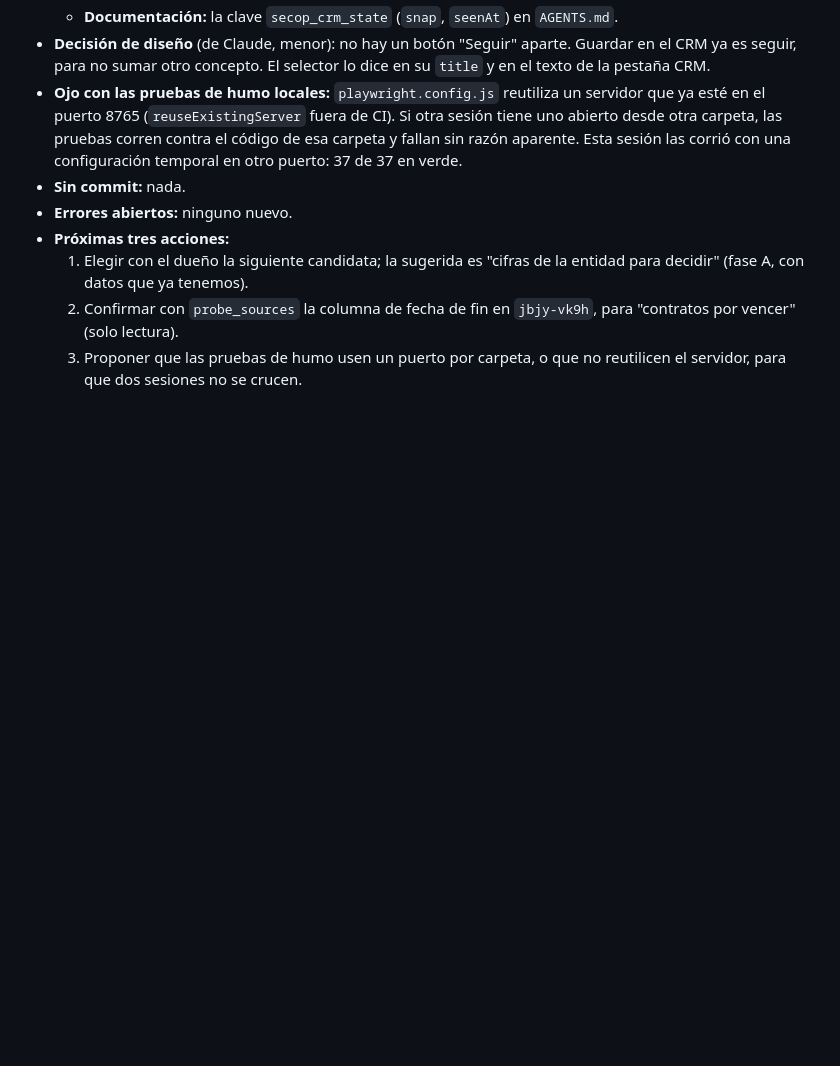
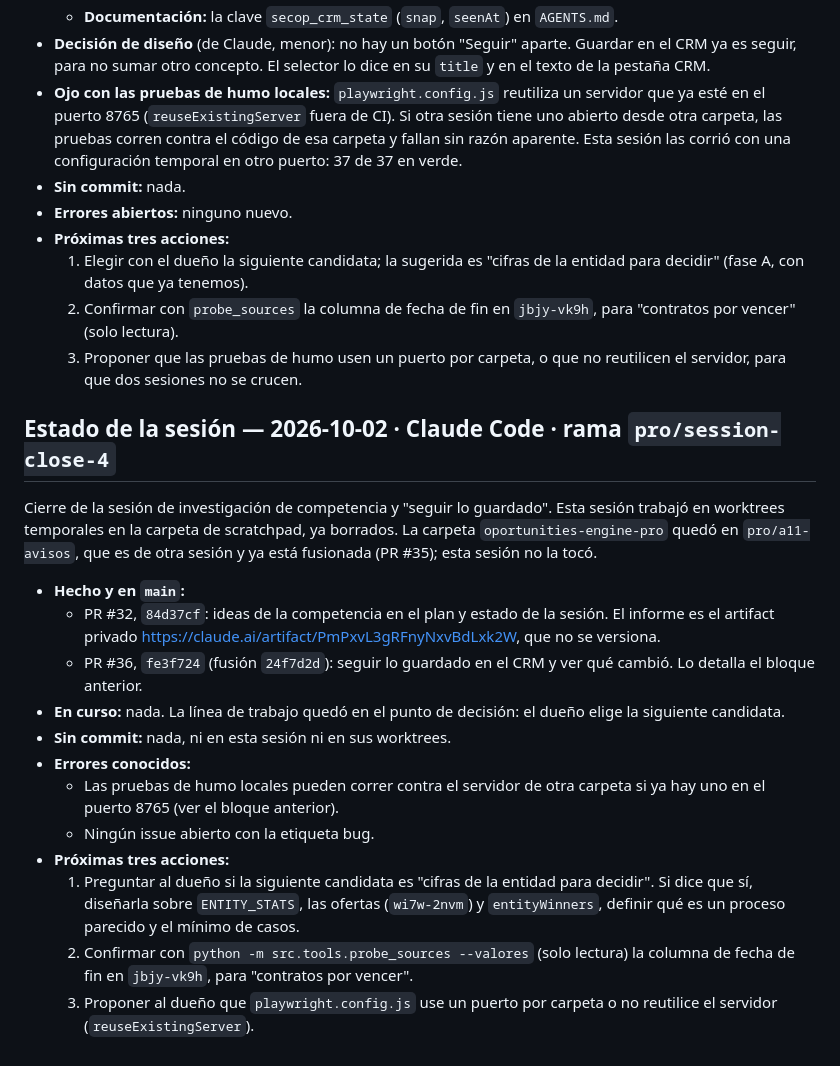
Before and after one commit to andres-solanor/secop-opportunities-engine, a Markdown page: docs/ESTADO.md, the part around the change. Rendered like a GitHub page; blank space fills up the shorter version.

Commit message:
docs: estado de la sesión (cierre: competencia y seguir lo guardado)
Co-Authored-By: Claude Opus 5.5 <noreply@anthropic.com>

```diff
--- a/docs/ESTADO.md
+++ b/docs/ESTADO.md
@@ -702,3 +702,20 @@ Este bloque reemplaza la acción 1 del anterior. Las acciones 2 y 3 siguen vigen
   1. Elegir con el dueño la siguiente candidata; la sugerida es "cifras de la entidad para decidir" (fase A, con datos que ya tenemos).
   2. Confirmar con `probe_sources` la columna de fecha de fin en `jbjy-vk9h`, para "contratos por vencer" (solo lectura).
   3. Proponer que las pruebas de humo usen un puerto por carpeta, o que no reutilicen el servidor, para que dos sesiones no se crucen.
+
+## Estado de la sesión — 2026-10-02 · Claude Code · rama `pro/session-close-4`
+
+Cierre de la sesión de investigación de competencia y "seguir lo guardado". Esta sesión trabajó en worktrees temporales en la carpeta de scratchpad, ya borrados. La carpeta `oportunities-engine-pro` quedó en `pro/a11-avisos`, que es de otra sesión y ya está fusionada (PR #35); esta sesión no la tocó.
+
+- **Hecho y en `main`:**
+  - PR #32, `84d37cf`: ideas de la competencia en el plan y estado de la sesión. El informe es el artifact privado https://claude.ai/artifact/PmPxvL3gRFnyNxvBdLxk2W, que no se versiona.
+  - PR #36, `fe3f724` (fusión `24f7d2d`): seguir lo guardado en el CRM y ver qué cambió. Lo detalla el bloque anterior.
+- **En curso:** nada. La línea de trabajo quedó en el punto de decisión: el dueño elige la siguiente candidata.
+- **Sin commit:** nada, ni en esta sesión ni en sus worktrees.
+- **Errores conocidos:**
+  - Las pruebas de humo locales pueden correr contra el servidor de otra carpeta si ya hay uno en el puerto 8765 (ver el bloque anterior).
+  - Ningún issue abierto con la etiqueta bug.
+- **Próximas tres acciones:**
+  1. Preguntar al dueño si la siguiente candidata es "cifras de la entidad para decidir". Si dice que sí, diseñarla sobre `ENTITY_STATS`, las ofertas (`wi7w-2nvm`) y `entityWinners`, definir qué es un proceso parecido y el mínimo de casos.
+  2. Confirmar con `python -m src.tools.probe_sources --valores` (solo lectura) la columna de fecha de fin en `jbjy-vk9h`, para "contratos por vencer".
+  3. Proponer al dueño que `playwright.config.js` use un puerto por carpeta o no reutilice el servidor (`reuseExistingServer`).
```
